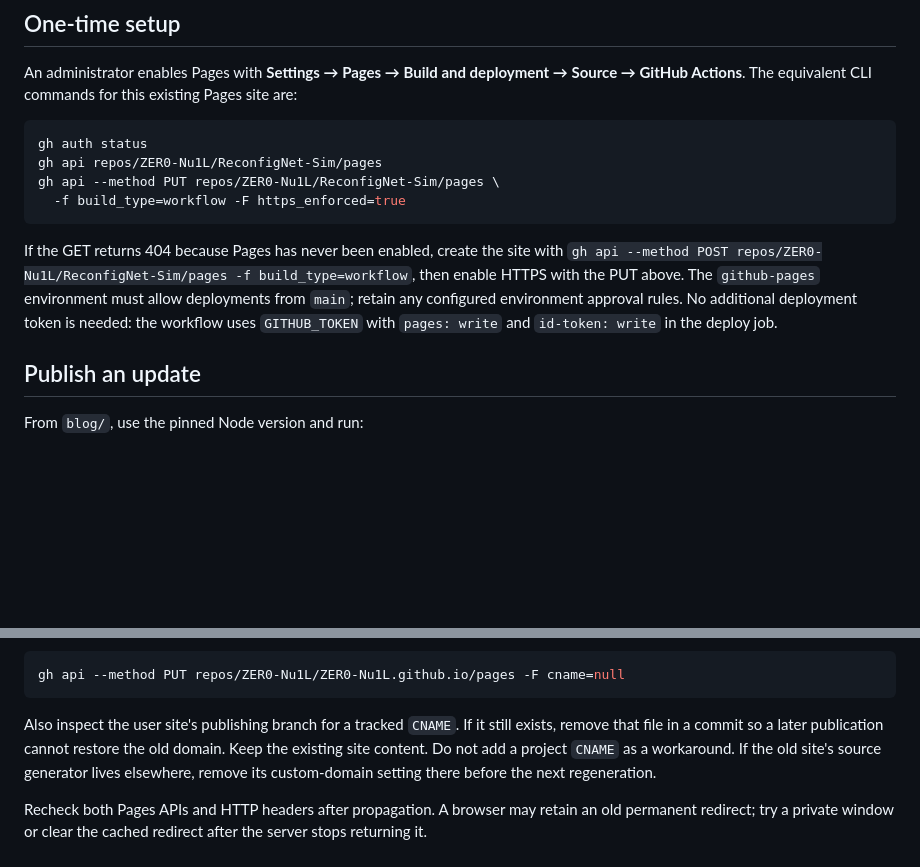
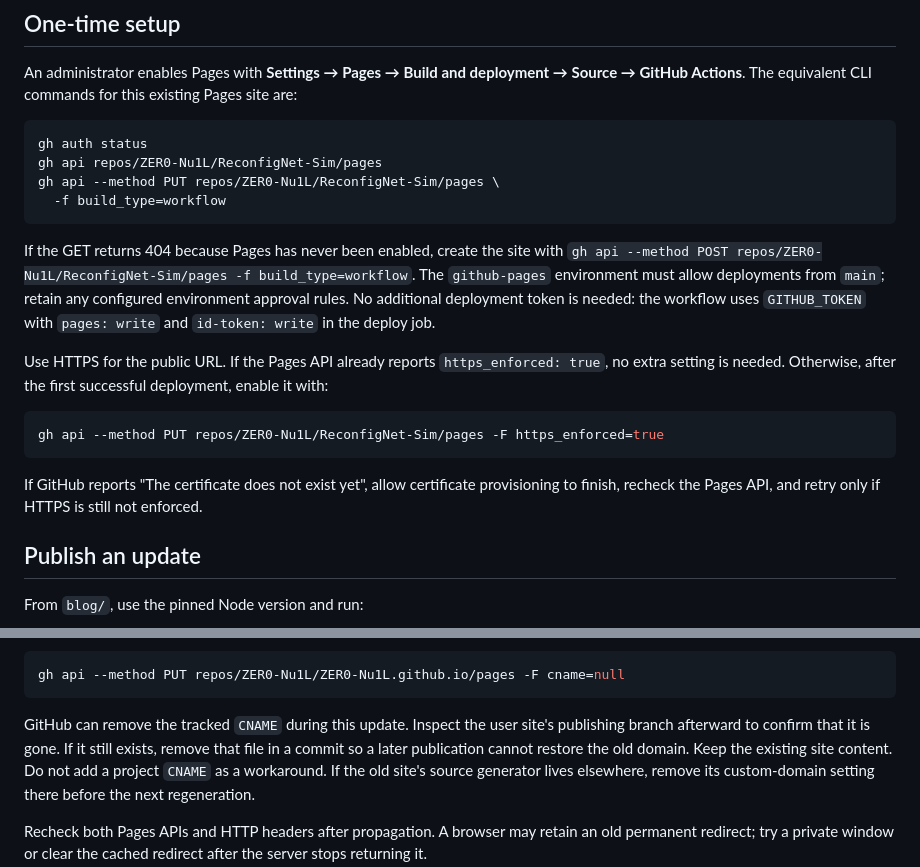
Before and after one commit to ZER0-Nu1L/ReconfigNet-Sim, a Markdown page: blog/deployment.md, 2 parts joined by grey strips. GitHub-like rendering; blank space fills up the shorter version.

Commit message:
Document Pages certificate provisioning

````diff
--- a/blog/deployment.md
+++ b/blog/deployment.md
@@ -14,15 +14,27 @@ Pages site are:
 gh auth status
 gh api repos/ZER0-Nu1L/ReconfigNet-Sim/pages
 gh api --method PUT repos/ZER0-Nu1L/ReconfigNet-Sim/pages \
-  -f build_type=workflow -F https_enforced=true
+  -f build_type=workflow
 ```
 
 If the GET returns 404 because Pages has never been enabled, create the site
-with `gh api --method POST repos/ZER0-Nu1L/ReconfigNet-Sim/pages -f build_type=workflow`,
-then enable HTTPS with the PUT above. The `github-pages` environment must allow
-deployments from `main`; retain any configured environment approval rules.
+with `gh api --method POST repos/ZER0-Nu1L/ReconfigNet-Sim/pages -f build_type=workflow`.
+The `github-pages` environment must allow deployments from `main`; retain any
+configured environment approval rules.
 No additional deployment token is needed: the workflow uses `GITHUB_TOKEN`
 with `pages: write` and `id-token: write` in the deploy job.
+
+Use HTTPS for the public URL. If the Pages API already reports
+`https_enforced: true`, no extra setting is needed. Otherwise, after the first
+successful deployment, enable it with:
+
+```sh
+gh api --method PUT repos/ZER0-Nu1L/ReconfigNet-Sim/pages -F https_enforced=true
+```
+
+If GitHub reports "The certificate does not exist yet", allow certificate
+provisioning to finish, recheck the Pages API, and retry only if HTTPS is still
+not enforced.
 
 ## Publish an update
 
@@ -100,7 +112,8 @@ clear the user site's domain:
 gh api --method PUT repos/ZER0-Nu1L/ZER0-Nu1L.github.io/pages -F cname=null
 ```
 
-Also inspect the user site's publishing branch for a tracked `CNAME`. If it
+GitHub can remove the tracked `CNAME` during this update. Inspect the user
+site's publishing branch afterward to confirm that it is gone. If it
 still exists, remove that file in a commit so a later publication cannot
 restore the old domain. Keep the existing site content. Do not add a project
 `CNAME` as a workaround. If the old site's source generator lives elsewhere,
````
